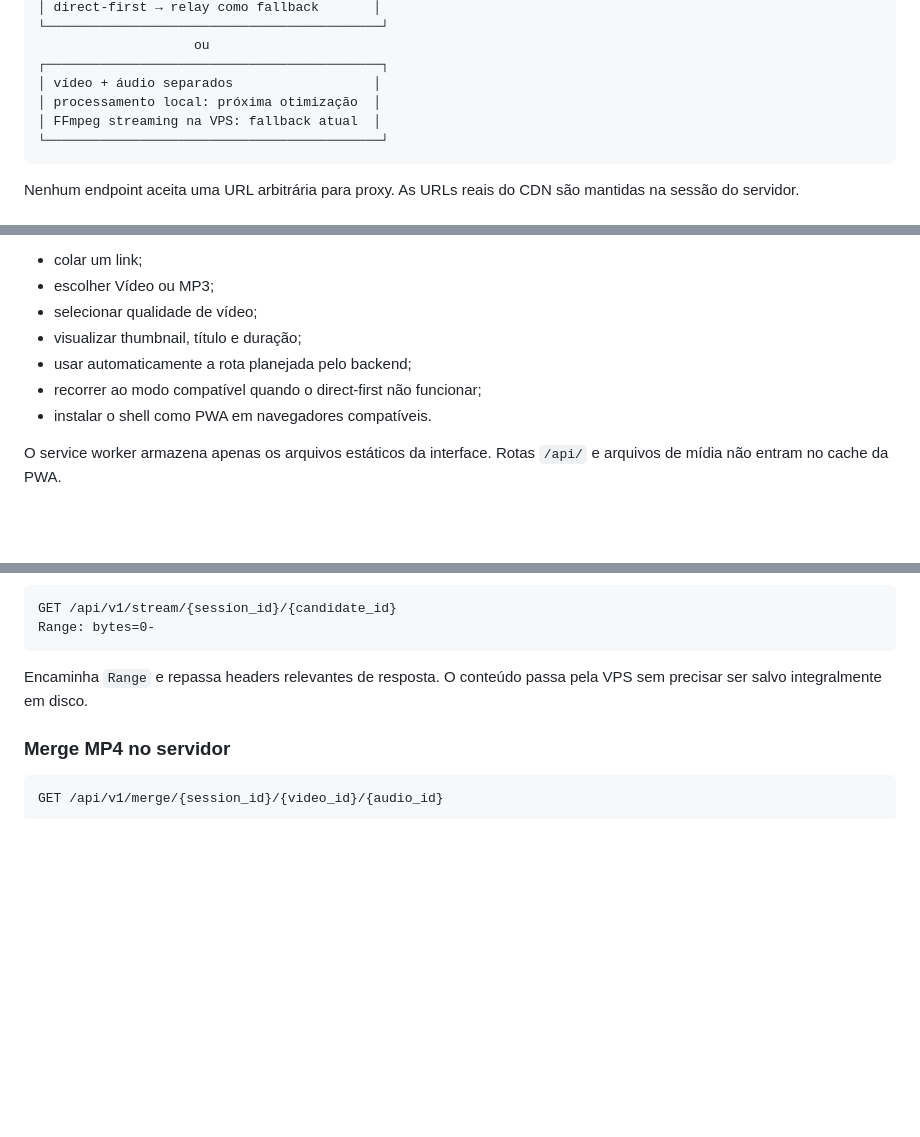
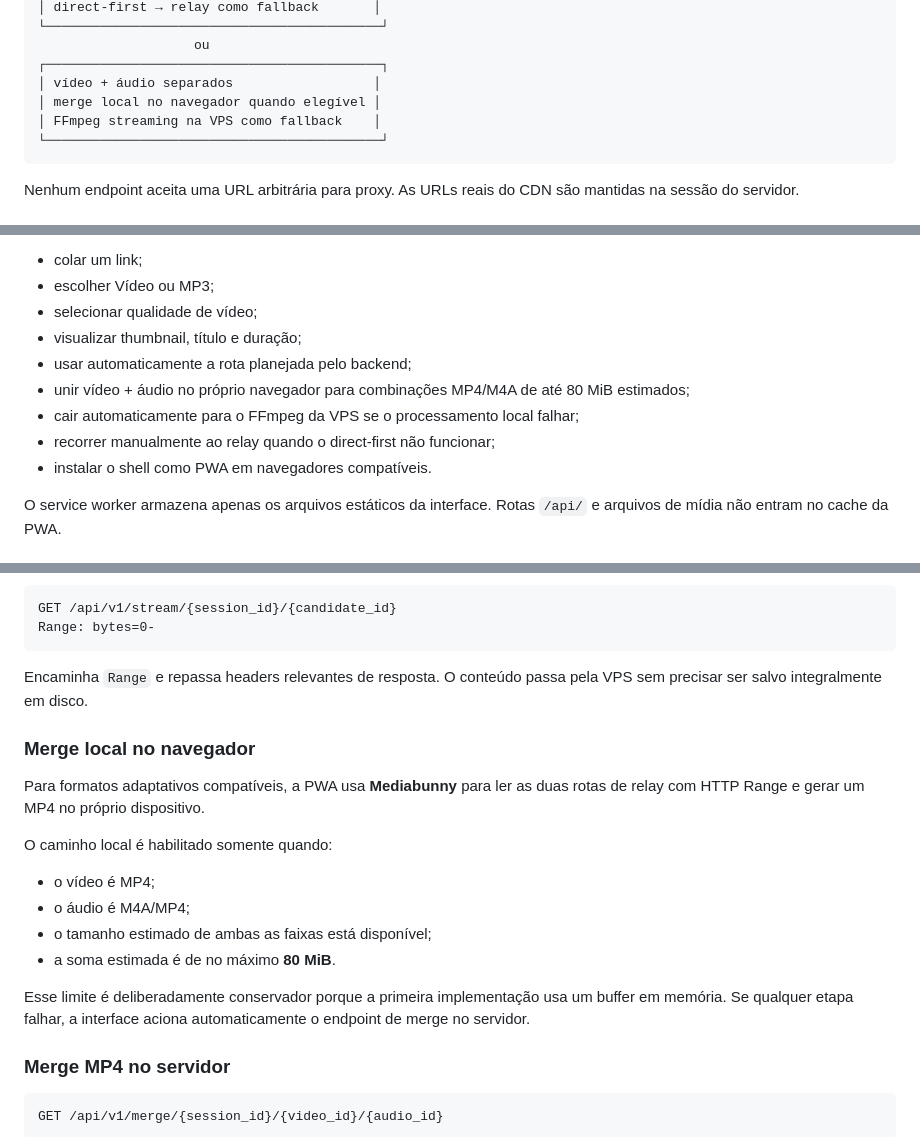
Before and after one commit to Jczarf/public-youtube-downloader, a Markdown page: WEB_MVP.md, 3 parts joined by grey strips. GitHub-like rendering; blank space fills up the shorter version.

Commit message:
docs: describe browser-local merge and fallback

````diff
--- a/WEB_MVP.md
+++ b/WEB_MVP.md
@@ -22,8 +22,8 @@ POST /api/v1/plan
                     ou
 ┌───────────────────────────────────────────┐
 │ vídeo + áudio separados                  │
-│ processamento local: próxima otimização  │
-│ FFmpeg streaming na VPS: fallback atual  │
+│ merge local no navegador quando elegível │
+│ FFmpeg streaming na VPS como fallback    │
 └───────────────────────────────────────────┘
 ```
 
@@ -40,7 +40,9 @@ Ela permite:
 - selecionar qualidade de vídeo;
 - visualizar thumbnail, título e duração;
 - usar automaticamente a rota planejada pelo backend;
-- recorrer ao modo compatível quando o direct-first não funcionar;
+- unir vídeo + áudio no próprio navegador para combinações MP4/M4A de até 80 MiB estimados;
+- cair automaticamente para o FFmpeg da VPS se o processamento local falhar;
+- recorrer manualmente ao relay quando o direct-first não funcionar;
 - instalar o shell como PWA em navegadores compatíveis.
 
 O service worker armazena apenas os arquivos estáticos da interface. Rotas `/api/` e arquivos de mídia não entram no cache da PWA.
@@ -106,6 +108,19 @@ Range: bytes=0-
 
 Encaminha `Range` e repassa headers relevantes de resposta. O conteúdo passa pela VPS sem precisar ser salvo integralmente em disco.
 
+### Merge local no navegador
+
+Para formatos adaptativos compatíveis, a PWA usa **Mediabunny** para ler as duas rotas de relay com HTTP Range e gerar um MP4 no próprio dispositivo.
+
+O caminho local é habilitado somente quando:
+
+- o vídeo é MP4;
+- o áudio é M4A/MP4;
+- o tamanho estimado de ambas as faixas está disponível;
+- a soma estimada é de no máximo **80 MiB**.
+
+Esse limite é deliberadamente conservador porque a primeira implementação usa um buffer em memória. Se qualquer etapa falhar, a interface aciona automaticamente o endpoint de merge no servidor.
+
 ### Merge MP4 no servidor
 
 ```http
````
